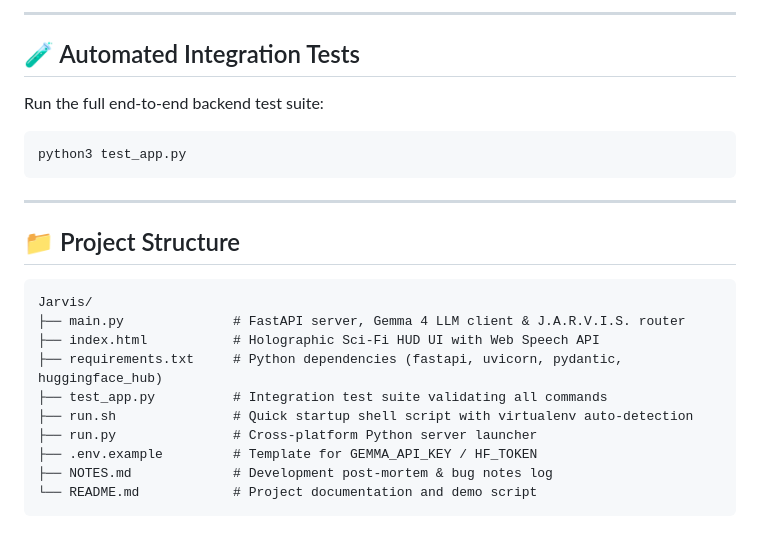
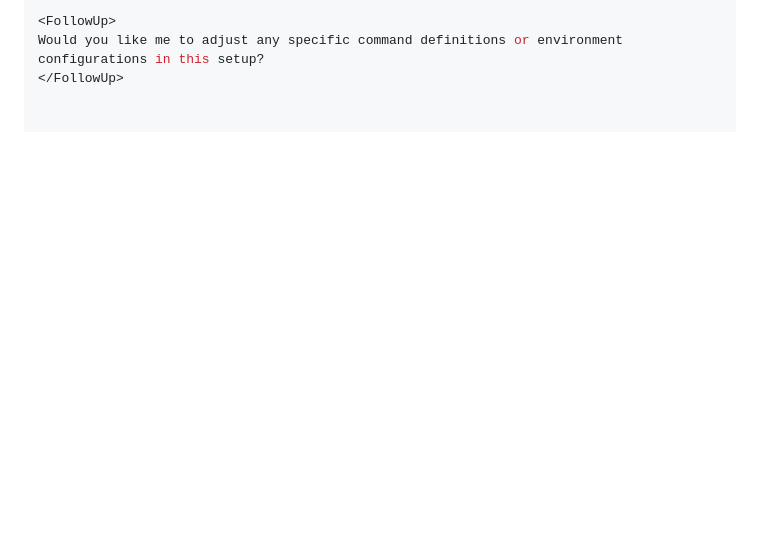
Before and after one commit to Mahmadyaseen06/Jarvis, a Markdown page: README.md, the part around one of its changes. Drawn GitHub-style; blank space fills up the shorter version.

````diff
--- a/README.md
+++ b/README.md
@@ -135,26 +113,3 @@ http://localhost:8000
----
-
-## 🧪 Automated Integration Tests
-
-Run the full end-to-end backend test suite:
-
-```bash
-python3 test_app.py
-```
-
----
-
-## 📁 Project Structure
-
-```
-Jarvis/
-├── main.py              # FastAPI server, Gemma 4 LLM client & J.A.R.V.I.S. router
-├── index.html           # Holographic Sci-Fi HUD UI with Web Speech API
-├── requirements.txt     # Python dependencies (fastapi, uvicorn, pydantic, huggingface_hub)
-├── test_app.py          # Integration test suite validating all commands
-├── run.sh               # Quick startup shell script with virtualenv auto-detection
-├── run.py               # Cross-platform Python server launcher
-├── .env.example         # Template for GEMMA_API_KEY / HF_TOKEN
-├── NOTES.md             # Development post-mortem & bug notes log
-└── README.md            # Project documentation and demo script
-```
+<FollowUp>
+Would you like me to adjust any specific command definitions or environment configurations in this setup?
+</FollowUp>
````
Also changed, not shown: other parts of README.md (+80 -102 lines).
